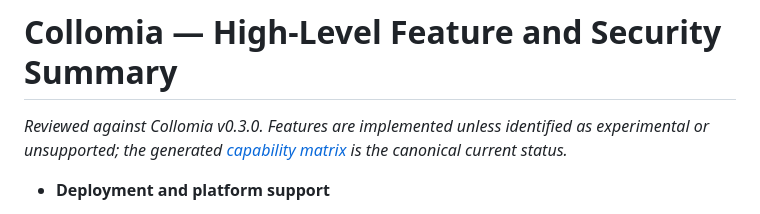
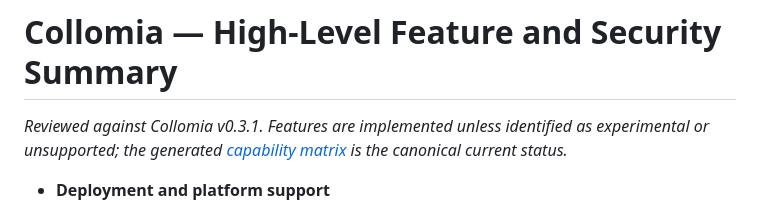
Before and after one commit to robert-mcdermott/collomia, a Markdown page: docs/FEATURES.md, the part around the change. Rendered like a GitHub page.

```diff
--- a/docs/FEATURES.md
+++ b/docs/FEATURES.md
@@ -1,6 +1,6 @@
 # Collomia — High-Level Feature and Security Summary
 
-_Reviewed against Collomia v0.3.0. Features are implemented unless identified
+_Reviewed against Collomia v0.3.1. Features are implemented unless identified
 as experimental or unsupported; the generated
 [capability matrix](CAPABILITIES.md) is the canonical current status._
 
```
Also changed, not shown: CHANGELOG.md (+1 -1 lines).
